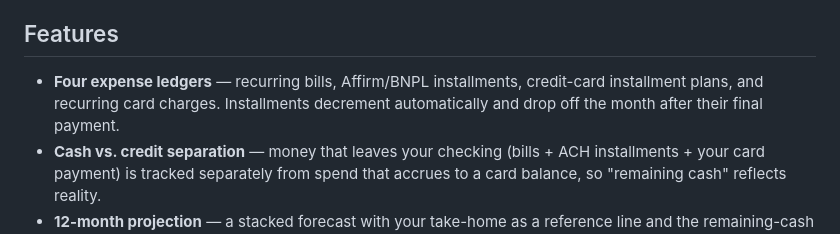
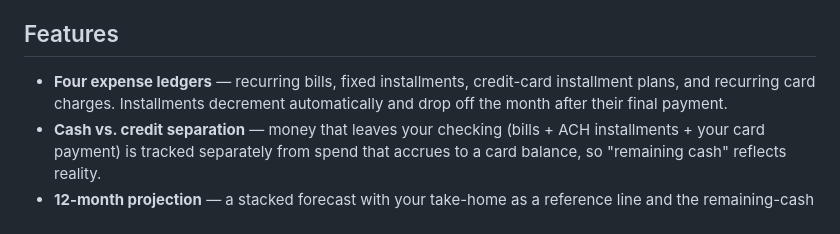
Before and after one commit to Ciph3rDrums27/cashflow, a Markdown page: README.md, the part around the change. Rendered like a GitHub page.

```diff
--- a/README.md
+++ b/README.md
@@ -21,7 +21,7 @@ Fragmented autopay dates across many creditors make the cumulative monthly outfl
 
 ## Features
 
-- **Four expense ledgers** — recurring bills, Affirm/BNPL installments, credit-card installment plans, and recurring card charges. Installments decrement automatically and drop off the month after their final payment.
+- **Four expense ledgers** — recurring bills, fixed installments, credit-card installment plans, and recurring card charges. Installments decrement automatically and drop off the month after their final payment.
 - **Cash vs. credit separation** — money that leaves your checking (bills + ACH installments + your card payment) is tracked separately from spend that accrues to a card balance, so "remaining cash" reflects reality.
 - **12-month projection** — a stacked forecast with your take-home as a reference line and the remaining-cash gap shown per month. Click any month to inspect it.
 - **Variable bills** — categories like groceries, gas, and utilities carry an estimate for forecasting plus a per-month actual you log as bills land.
```
